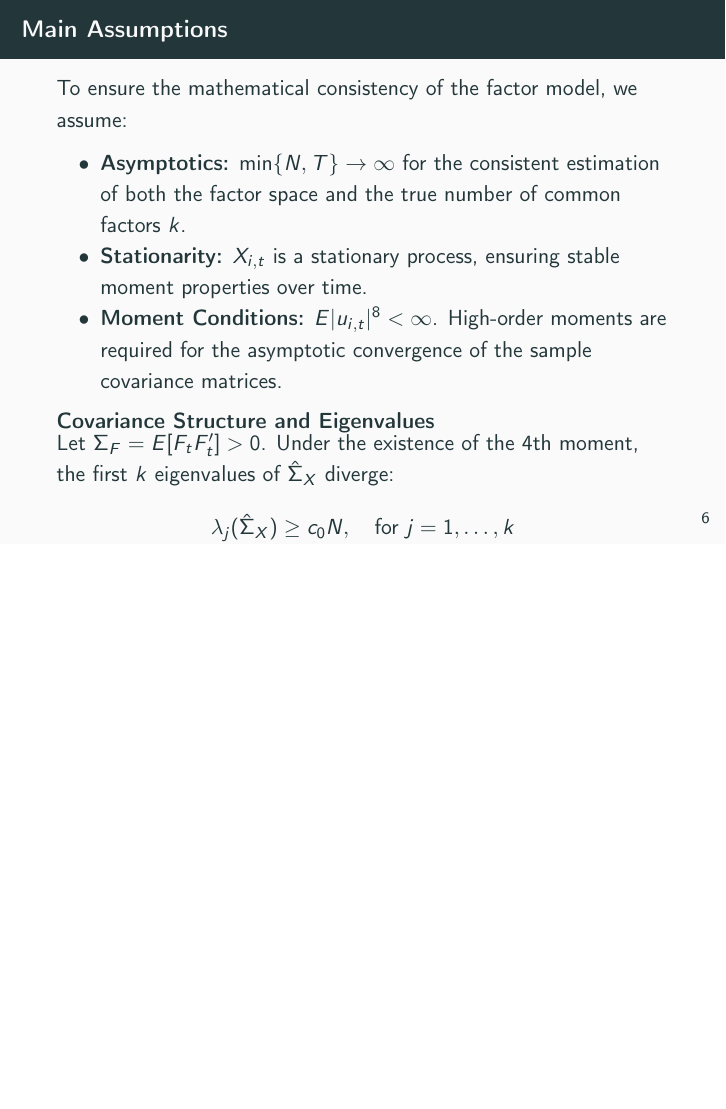
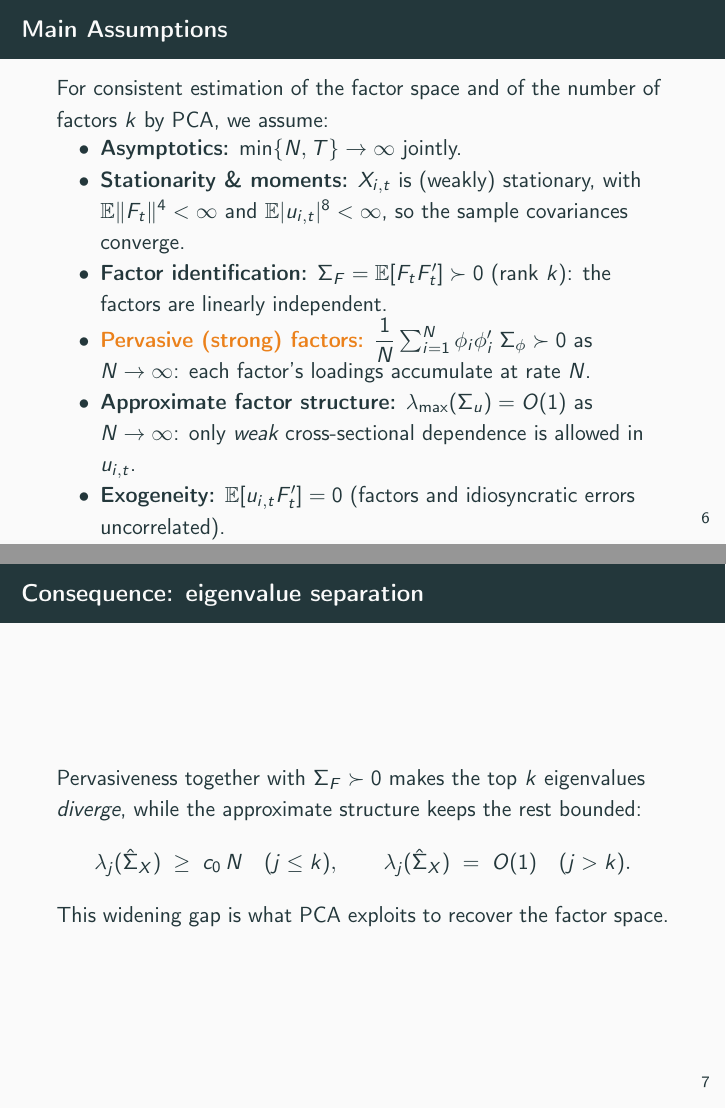
Before and after one commit to PapiDrago/cryptos-factor-model-estimation, LaTeX slides (presentation/presentation.tex): page 8 of 81 before the commit and pages 8 and 9 of 82 after it, the two joined at a grey line, the shorter picture padded with empty space. Compiled offline with pdfLaTeX.

Commit message:
add slide listing all assumptions
Also I emphasized the fact that with N=5 the estimeted k is kmax which is a red flag.

```diff
--- a/presentation/presentation.tex
+++ b/presentation/presentation.tex
@@ -140,22 +140,39 @@
 
 
 \begin{frame}{Main Assumptions}
-    To ensure the mathematical consistency of the factor model, we assume:
+  For consistent estimation of the factor space and of the number of
+  factors $k$ by PCA, we assume:
+  \vspace{-0.25cm}
+  \begin{itemize}
+    \item \textbf{Asymptotics:} $\min\{N,T\}\to\infty$ jointly.
+    \item \textbf{Stationarity \& moments:} $X_{i,t}$ is (weakly) stationary,
+          with $\mathbb{E}\lVert F_t\rVert^{4}<\infty$ and
+          $\mathbb{E}\lvert u_{i,t}\rvert^{8}<\infty$, so the sample
+          covariances converge.
+    \item \textbf{Factor identification:}
+          $\Sigma_F=\mathbb{E}[F_tF_t']\succ 0$ (rank $k$): the factors are linearly independent.
+    \item \alert{\textbf{Pervasive (strong) factors:}}
+          $\dfrac{1}{N}\sum_{i=1}^{N}\phi_i\phi_i' \;\Sigma_\phi\succ 0$
+          as $N\to\infty$: each factor's loadings accumulate at rate $N$.
+    \item \textbf{Approximate factor structure:}
+          $\lambda_{\max}(\Sigma_u)=O(1)$ as $N\to\infty$: only \emph{weak}
+          cross-sectional dependence is allowed in $u_{i,t}$.
+    \item \textbf{Exogeneity:} $\mathbb{E}[u_{i,t}F_t']=0$ (factors and
+          idiosyncratic errors uncorrelated).
+  \end{itemize}
+  \end{frame}
 
-    \begin{itemize}
-        \item \textbf{Asymptotics:} $\min\{N, T\} \to \infty$ for the consistent estimation of both the factor space and the true number of common factors $k$.
-        \item \textbf{Stationarity:} $X_{i,t}$ is a stationary process, ensuring stable moment properties over time.
-        \item \textbf{Moment Conditions:} $E|u_{i,t}|^8 < \infty$. High-order moments are required for the asymptotic convergence of the sample covariance matrices.
-    \end{itemize}
-
-    \begin{block}{Covariance Structure and Eigenvalues}
-        Let $\Sigma_F = E[F_t F_t'] > 0$. Under the existence of the 4th moment, the first $k$ eigenvalues of $\hat{\Sigma}_X$ diverge:
-        \begin{equation*}
-                \lambda_j(\hat{\Sigma}_X) \ge c_0N, \quad \text{for } j=1, \dots, k
-            \end{equation*}
-    \end{block}
+\begin{frame}{Consequence: eigenvalue separation}
+    Pervasiveness together with $\Sigma_F\succ0$ makes the top $k$
+    eigenvalues \emph{diverge}, while the approximate structure keeps the
+    rest bounded:
+    \[
+      \lambda_j(\hat\Sigma_X)\;\ge\; c_0\,N \quad (j\le k),
+      \qquad
+      \lambda_j(\hat\Sigma_X)\;=\;O(1) \quad (j> k).
+    \]
+    This widening gap is what PCA exploits to recover the factor space.
 \end{frame}
-
 
 \subsection{Data Exploration}
 
```
Also changed, not shown: presentation/presentation.pdf, presentation/presentation.tex (17 more changed lines).
